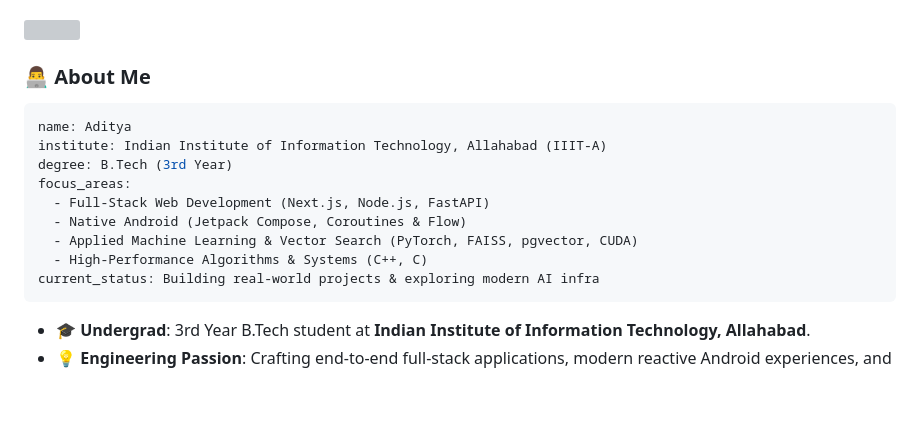
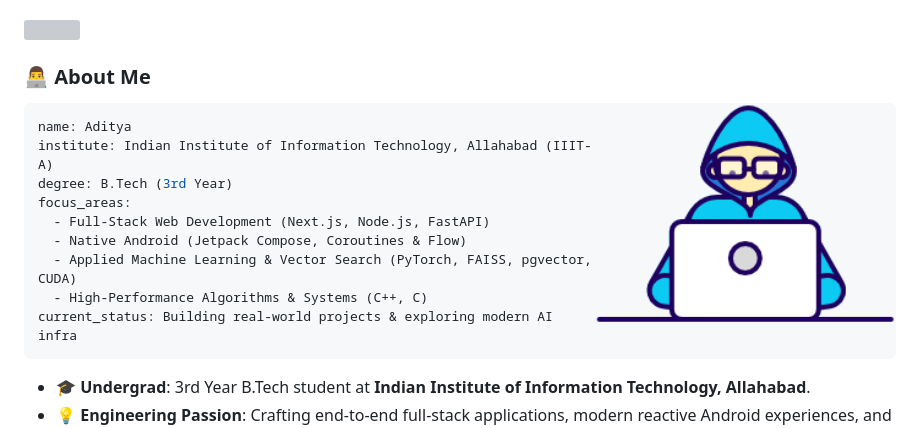
Before and after one commit to aditya129456/aditya129456, a Markdown page: README.md, the part around one of its changes. GitHub-like rendering; pictures changed too: assets/developer.gif (added); blank space fills up the shorter version; grey boxes are pictures that could not be loaded.

Commit message:
feat: add developer and mascot animations

````diff
--- a/README.md
+++ b/README.md
@@ -30,6 +30,8 @@
 <img src="https://capsule-render.vercel.app/api?type=rect&color=gradient&customColorList=6,12,24&height=3&section=header" width="100%" />
 
 ### 👨‍💻 About Me
+
+<img align="right" src="https://raw.githubusercontent.com/aditya129456/aditya129456/main/assets/developer.gif" width="300" alt="Developer Coding Animation" />
 
 ```yaml
 name: Aditya
````
Also changed, not shown: other parts of README.md (+5 -0 lines), assets/coder.gif (added).
